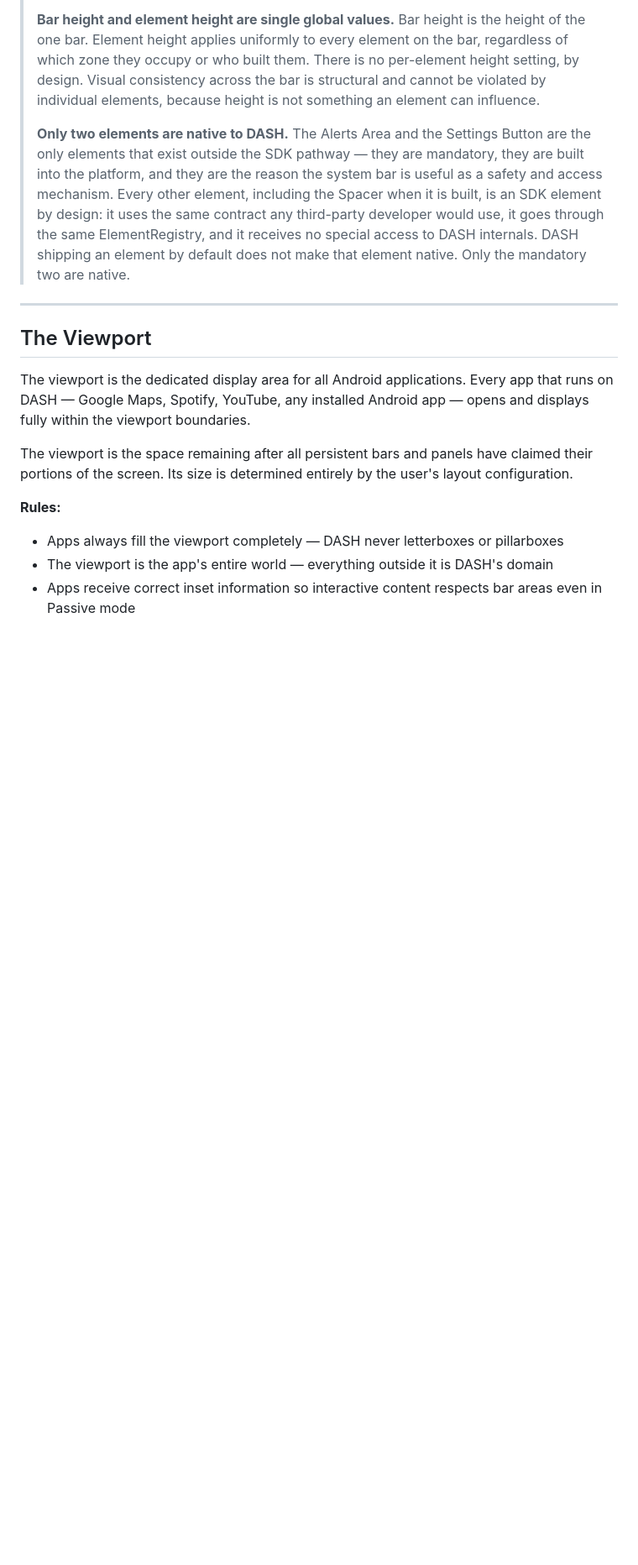
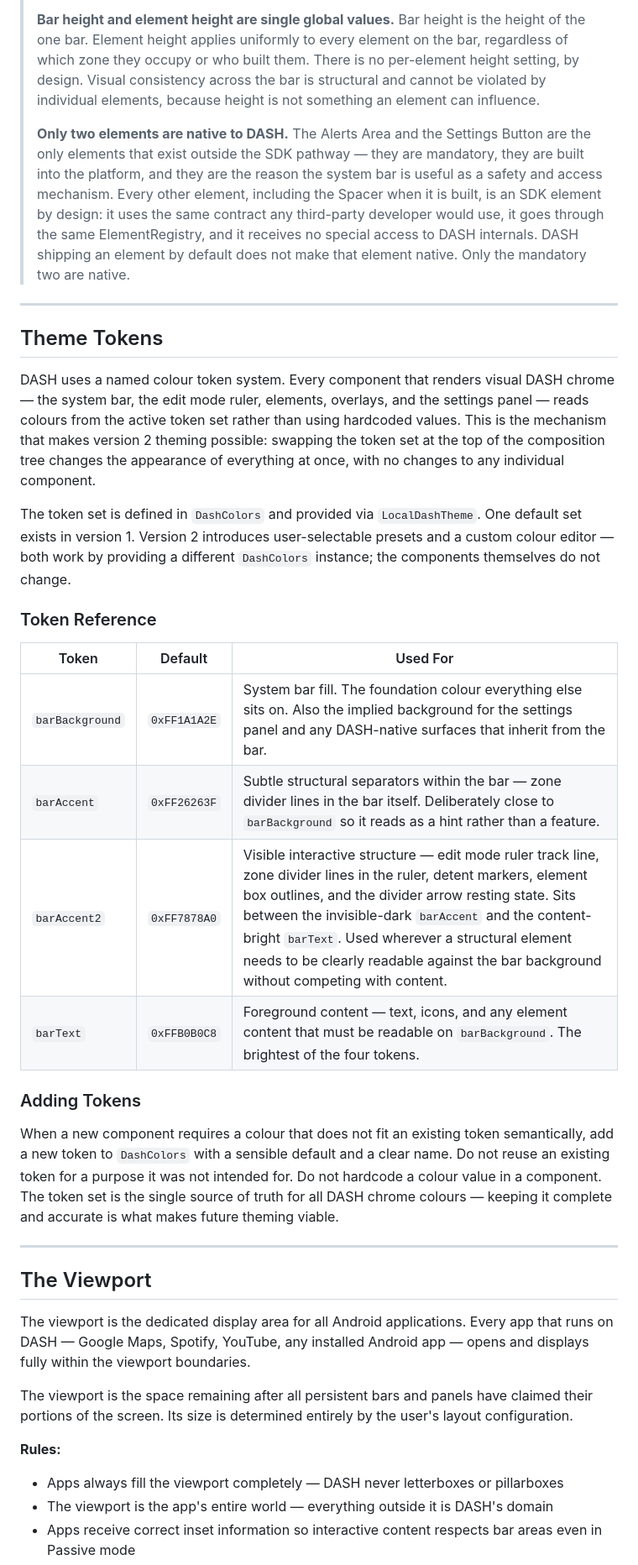
Before and after one commit to 8chubby8/DASH, a Markdown page: interface.md, the part around the change. Shown at 84% size. Drawn GitHub-style; blank space fills up the shorter version.

Commit message:
Add Theme Token Reference section to interface.md
Co-Authored-By: Claude Sonnet 4.6 <noreply@anthropic.com>

```diff
--- a/interface.md
+++ b/interface.md
@@ -235,6 +235,27 @@ Elements that do not conform to the specification are skipped on load with a log
 > **Bar height and element height are single global values.** Bar height is the height of the one bar. Element height applies uniformly to every element on the bar, regardless of which zone they occupy or who built them. There is no per-element height setting, by design. Visual consistency across the bar is structural and cannot be violated by individual elements, because height is not something an element can influence.
 >
 > **Only two elements are native to DASH.** The Alerts Area and the Settings Button are the only elements that exist outside the SDK pathway — they are mandatory, they are built into the platform, and they are the reason the system bar is useful as a safety and access mechanism. Every other element, including the Spacer when it is built, is an SDK element by design: it uses the same contract any third-party developer would use, it goes through the same ElementRegistry, and it receives no special access to DASH internals. DASH shipping an element by default does not make that element native. Only the mandatory two are native.
+
+---
+
+## Theme Tokens
+
+DASH uses a named colour token system. Every component that renders visual DASH chrome — the system bar, the edit mode ruler, elements, overlays, and the settings panel — reads colours from the active token set rather than using hardcoded values. This is the mechanism that makes version 2 theming possible: swapping the token set at the top of the composition tree changes the appearance of everything at once, with no changes to any individual component.
+
+The token set is defined in `DashColors` and provided via `LocalDashTheme`. One default set exists in version 1. Version 2 introduces user-selectable presets and a custom colour editor — both work by providing a different `DashColors` instance; the components themselves do not change.
+
+### Token Reference
+
+| Token | Default | Used For |
+|-------|---------|----------|
+| `barBackground` | `0xFF1A1A2E` | System bar fill. The foundation colour everything else sits on. Also the implied background for the settings panel and any DASH-native surfaces that inherit from the bar. |
+| `barAccent` | `0xFF26263F` | Subtle structural separators within the bar — zone divider lines in the bar itself. Deliberately close to `barBackground` so it reads as a hint rather than a feature. |
+| `barAccent2` | `0xFF7878A0` | Visible interactive structure — edit mode ruler track line, zone divider lines in the ruler, detent markers, element box outlines, and the divider arrow resting state. Sits between the invisible-dark `barAccent` and the content-bright `barText`. Used wherever a structural element needs to be clearly readable against the bar background without competing with content. |
+| `barText` | `0xFFB0B0C8` | Foreground content — text, icons, and any element content that must be readable on `barBackground`. The brightest of the four tokens. |
+
+### Adding Tokens
+
+When a new component requires a colour that does not fit an existing token semantically, add a new token to `DashColors` with a sensible default and a clear name. Do not reuse an existing token for a purpose it was not intended for. Do not hardcode a colour value in a component. The token set is the single source of truth for all DASH chrome colours — keeping it complete and accurate is what makes future theming viable.
 
 ---
 
```
